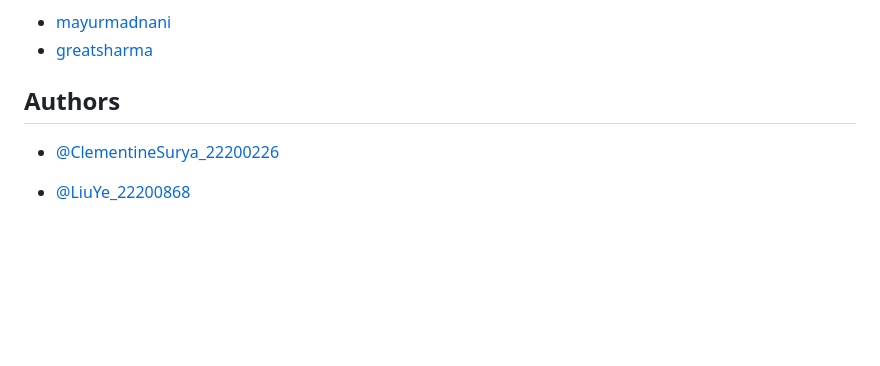
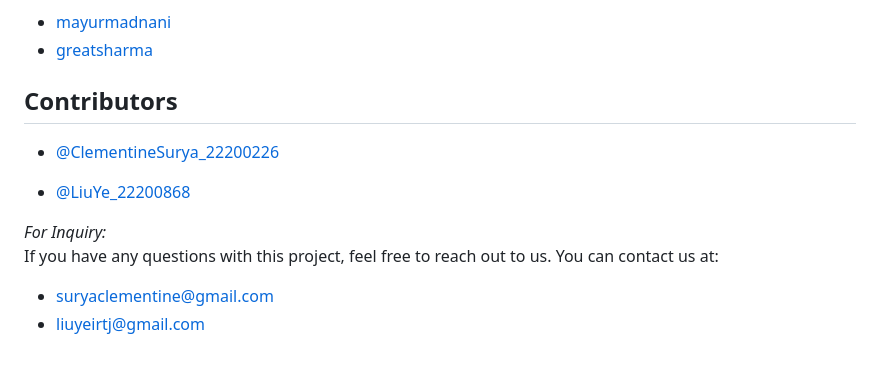
Before and after one commit to ACM40960/project-YeLiu, a Markdown page: README.md, the part around the change. GitHub-like rendering; blank space fills up the shorter version.

```diff
--- a/README.md
+++ b/README.md
@@ -109,8 +109,13 @@ The facial emotion recognition algorithm was adapted from the following sources:
 * [mayurmadnani](https://github.com/mayurmadnani/fer.git)
 * [greatsharma](https://github.com/greatsharma/Facial_Emotion_Recognition.git)
 
-## Authors
+## Contributors
 
 - [@ClementineSurya_22200226](https://github.com/ACM40960/project-22200226.git)
 
 - [@LiuYe_22200868](https://github.com/ACM40960/project-YeLiu.git)
+
+*For Inquiry:*\
+If you have any questions with this project, feel free to reach out to us. You can contact us at:
+* [suryaclementine@gmail.com](mailto:suryaclementine@gmail.com)
+* [liuyeirtj@gmail.com](mailto:liuyeirtj@gmail.com)
```
